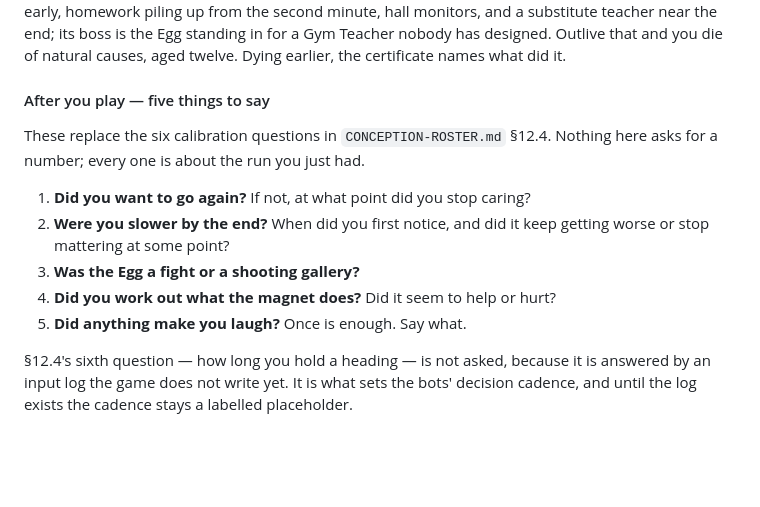
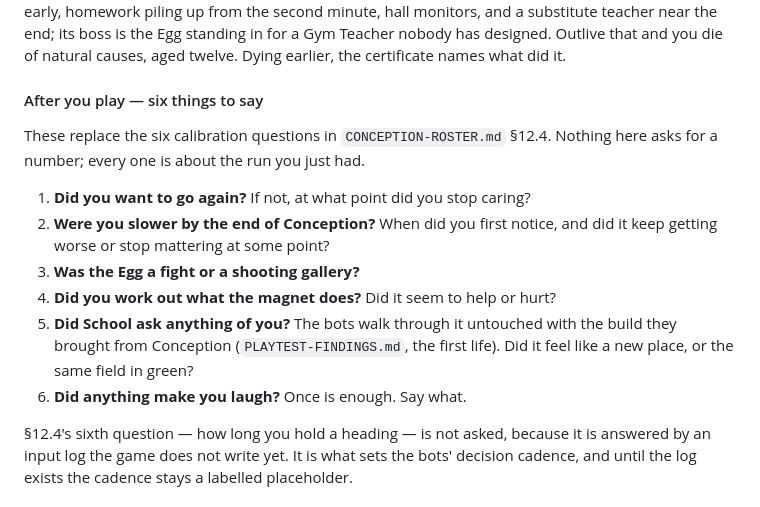
Before and after one commit to jalirkan/natural-causes, a Markdown page: README.md, the part around the change. Drawn GitHub-style; blank space fills up the shorter version.

Commit message:
The review page shows every sprite at game size on its act background; a sixth reaction question, for School
pnpm art:sheet now builds one band per act on the act's real background:
each sprite at true size, at 48px, and in a jittered crowd at 48px, with
its source stated by re-rendering the SVG and comparing pixels rather than
by which files exist. The README asks whether School asked anything of
you, because the bots say it did not.

Co-Authored-By: Claude Fable 5.1 <noreply@anthropic.com>
Claude-Session: https://claude.ai/code/session_01WQQxSLXSn7ibANx191ZfJc

```diff
--- a/README.md
+++ b/README.md
@@ -128,17 +128,20 @@ substitute teacher near the end; its boss is the Egg standing in for a Gym
 Teacher nobody has designed. Outlive that and you die of natural causes, aged
 twelve. Dying earlier, the certificate names what did it.
 
-#### After you play — five things to say
+#### After you play — six things to say
 
 These replace the six calibration questions in `CONCEPTION-ROSTER.md` §12.4.
 Nothing here asks for a number; every one is about the run you just had.
 
 1. **Did you want to go again?** If not, at what point did you stop caring?
-2. **Were you slower by the end?** When did you first notice, and did it keep
-   getting worse or stop mattering at some point?
+2. **Were you slower by the end of Conception?** When did you first notice,
+   and did it keep getting worse or stop mattering at some point?
 3. **Was the Egg a fight or a shooting gallery?**
 4. **Did you work out what the magnet does?** Did it seem to help or hurt?
-5. **Did anything make you laugh?** Once is enough. Say what.
+5. **Did School ask anything of you?** The bots walk through it untouched
+   with the build they brought from Conception (`PLAYTEST-FINDINGS.md`, the
+   first life). Did it feel like a new place, or the same field in green?
+6. **Did anything make you laugh?** Once is enough. Say what.
 
 §12.4's sixth question — how long you hold a heading — is not asked, because
 it is answered by an input log the game does not write yet. It is what sets
```
